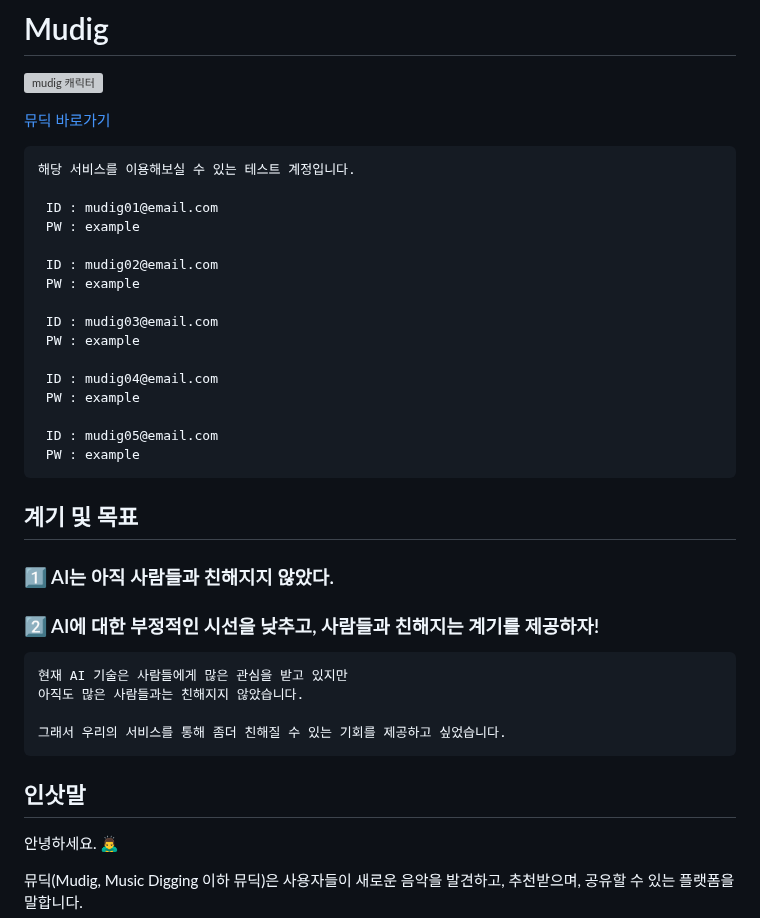
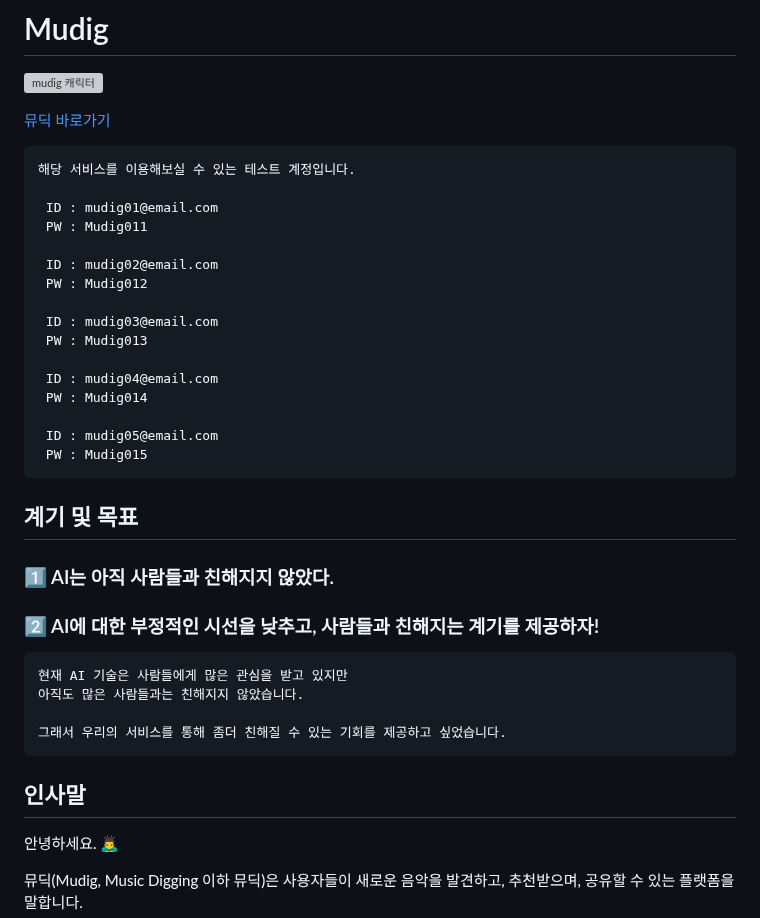
Before and after one commit to MusicDigging/Mudig_BE, a Markdown page: README.md, the part around one of its changes. Rendered like a GitHub page; grey boxes are pictures that could not be loaded.

Commit message:
docs : Readme Update

````diff
--- a/README.md
+++ b/README.md
@@ -8,19 +8,19 @@
 해당 서비스를 이용해보실 수 있는 테스트 계정입니다.
 
  ID : mudig01@email.com
- PW : example
+ PW : Mudig011
 
  ID : mudig02@email.com
- PW : example
+ PW : Mudig012
 
  ID : mudig03@email.com
- PW : example
+ PW : Mudig013
 
  ID : mudig04@email.com
- PW : example
+ PW : Mudig014
 
  ID : mudig05@email.com
- PW : example
+ PW : Mudig015
 ```
 
 ## 계기 및 목표
@@ -36,7 +36,7 @@
 그래서 우리의 서비스를 통해 좀더 친해질 수 있는 기회를 제공하고 싶었습니다.
 ```
 
-## 인삿말
+## 인사말
 
 
 안녕하세요. 🙇‍♂️
````
Also changed, not shown: other parts of README.md (+3 -3 lines).
